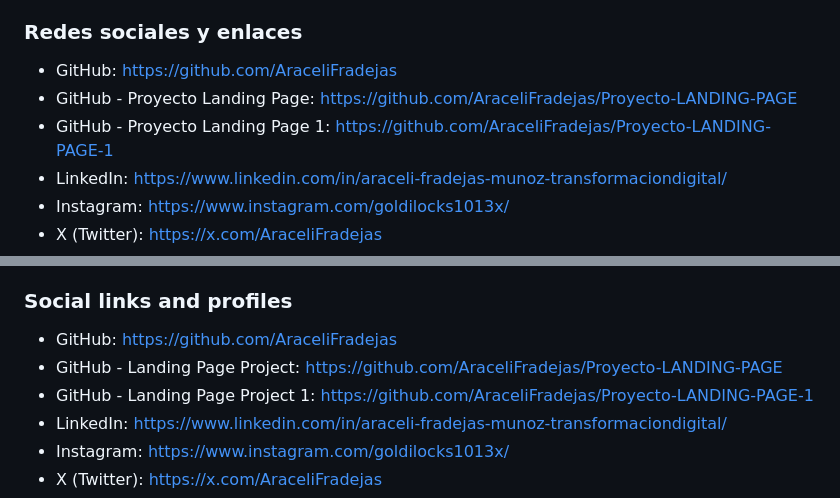
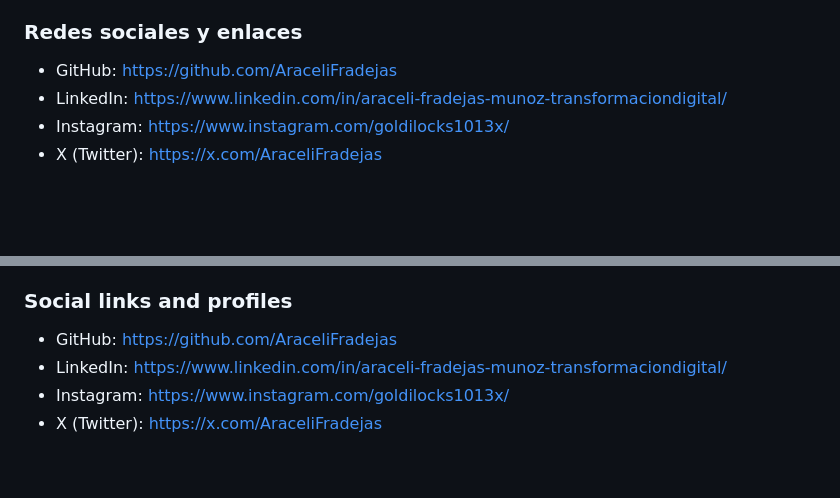
Before and after one commit to AraceliFradejas/Proyecto-RTC-PROYECTO-PINTEREST-ASYNC, a Markdown page: README.md, 2 parts joined by grey strips. GitHub-like rendering; blank space fills up the shorter version.

Commit message:
Actualizar README bilingüe final del proyecto Pinterest Async

```diff
--- a/README.md
+++ b/README.md
@@ -96,8 +96,6 @@ Araceli Fradejas Muñoz
 ### Redes sociales y enlaces
 
 - GitHub: https://github.com/AraceliFradejas
-- GitHub - Proyecto Landing Page: https://github.com/AraceliFradejas/Proyecto-LANDING-PAGE
-- GitHub - Proyecto Landing Page 1: https://github.com/AraceliFradejas/Proyecto-LANDING-PAGE-1
 - LinkedIn: https://www.linkedin.com/in/araceli-fradejas-munoz-transformaciondigital/
 - Instagram: https://www.instagram.com/goldilocks1013x/
 - X (Twitter): https://x.com/AraceliFradejas
@@ -207,8 +205,6 @@ Araceli Fradejas Muñoz
 ### Social links and profiles
 
 - GitHub: https://github.com/AraceliFradejas
-- GitHub - Landing Page Project: https://github.com/AraceliFradejas/Proyecto-LANDING-PAGE
-- GitHub - Landing Page Project 1: https://github.com/AraceliFradejas/Proyecto-LANDING-PAGE-1
 - LinkedIn: https://www.linkedin.com/in/araceli-fradejas-munoz-transformaciondigital/
 - Instagram: https://www.instagram.com/goldilocks1013x/
 - X (Twitter): https://x.com/AraceliFradejas
```
